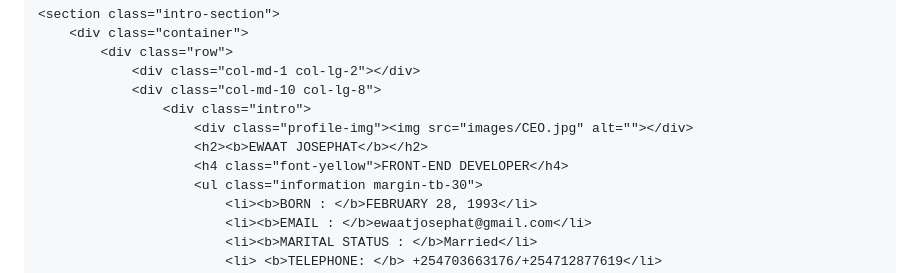
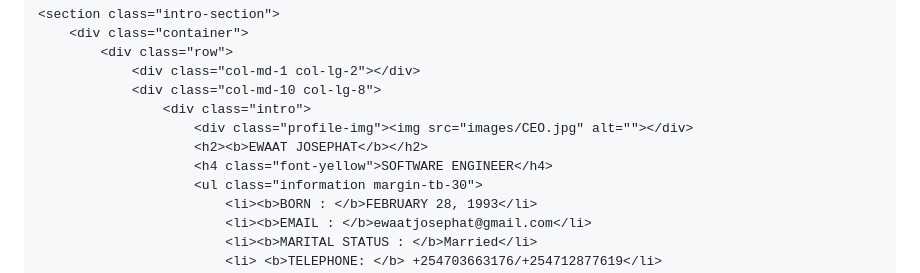
Before and after one commit to Ewaat9/ewaatportfolio, a Markdown page: README.md, the part around the change. Drawn GitHub-style.

```diff
--- a/README.md
+++ b/README.md
@@ -49,7 +49,7 @@
 					<div class="intro">
 						<div class="profile-img"><img src="images/CEO.jpg" alt=""></div>
 						<h2><b>EWAAT JOSEPHAT</b></h2>
-						<h4 class="font-yellow">FRONT-END DEVELOPER</h4>
+						<h4 class="font-yellow">SOFTWARE ENGINEER</h4>
 						<ul class="information margin-tb-30">
 							<li><b>BORN : </b>FEBRUARY 28, 1993</li>
 							<li><b>EMAIL : </b>ewaatjosephat@gmail.com</li>
```
